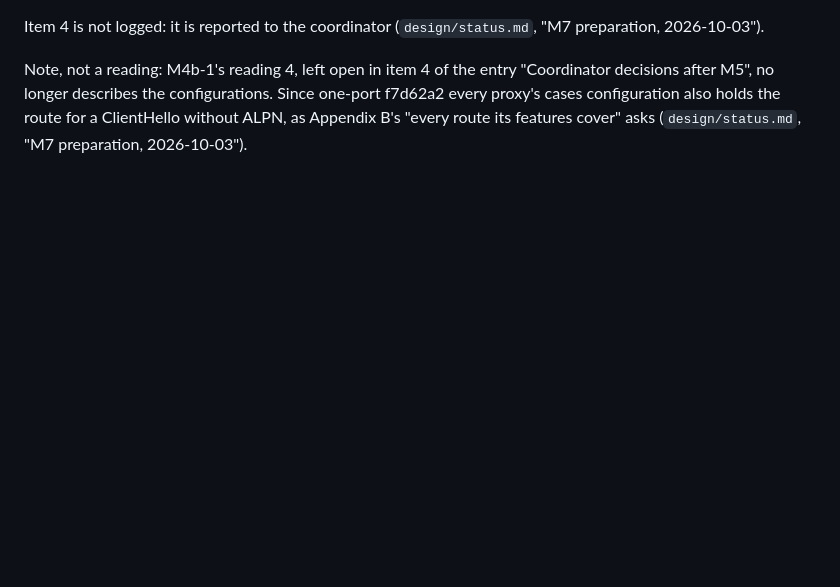
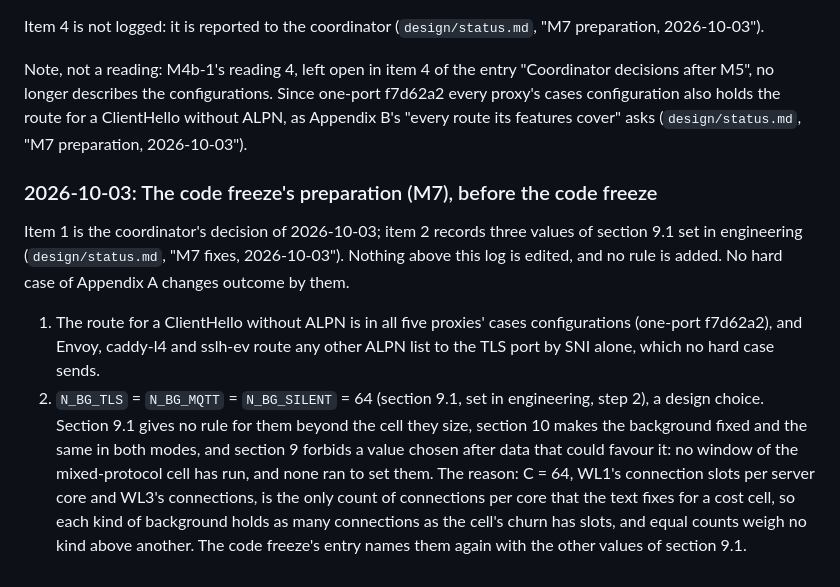
Before and after one commit to Alex-Tsvetanov/paper-one-port, a Markdown page: hypotheses.md, the part around the change. Drawn GitHub-style; blank space fills up the shorter version.

Commit message:
docs: hypotheses.md revision log, the code freeze's preparation (M7): the coordinator's decision on the route for a ClientHello without ALPN (in all five proxies' cases configurations since f7d62a2; Envoy, caddy-l4 and sslh-ev route any other ALPN list to the TLS port by SNI alone, which no hard case sends); N_BG_TLS = N_BG_MQTT = N_BG_SILENT = 64, a design choice of section 9.1 (C = 64, WL1's slots per server core), set with no data of the mixed-protocol cell

```diff
--- a/hypotheses.md
+++ b/hypotheses.md
@@ -1234,3 +1234,10 @@ M5 (`design/status.md`, "M5, 2026-10-03", "Readings, and changes against the pro
 Item 4 is not logged: it is reported to the coordinator (`design/status.md`, "M7 preparation, 2026-10-03").
 
 Note, not a reading: M4b-1's reading 4, left open in item 4 of the entry "Coordinator decisions after M5", no longer describes the configurations. Since one-port f7d62a2 every proxy's cases configuration also holds the route for a ClientHello without ALPN, as Appendix B's "every route its features cover" asks (`design/status.md`, "M7 preparation, 2026-10-03").
+
+### 2026-10-03: The code freeze's preparation (M7), before the code freeze
+
+Item 1 is the coordinator's decision of 2026-10-03; item 2 records three values of section 9.1 set in engineering (`design/status.md`, "M7 fixes, 2026-10-03"). Nothing above this log is edited, and no rule is added. No hard case of Appendix A changes outcome by them.
+
+1. The route for a ClientHello without ALPN is in all five proxies' cases configurations (one-port f7d62a2), and Envoy, caddy-l4 and sslh-ev route any other ALPN list to the TLS port by SNI alone, which no hard case sends.
+2. `N_BG_TLS` = `N_BG_MQTT` = `N_BG_SILENT` = 64 (section 9.1, set in engineering, step 2), a design choice. Section 9.1 gives no rule for them beyond the cell they size, section 10 makes the background fixed and the same in both modes, and section 9 forbids a value chosen after data that could favour it: no window of the mixed-protocol cell has run, and none ran to set them. The reason: C = 64, WL1's connection slots per server core and WL3's connections, is the only count of connections per core that the text fixes for a cost cell, so each kind of background holds as many connections as the cell's churn has slots, and equal counts weigh no kind above another. The code freeze's entry names them again with the other values of section 9.1.
```
